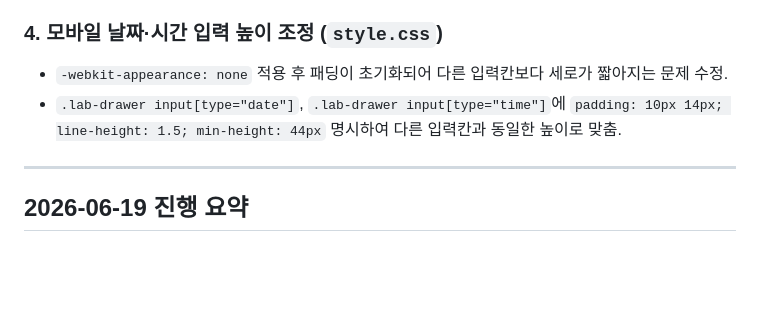
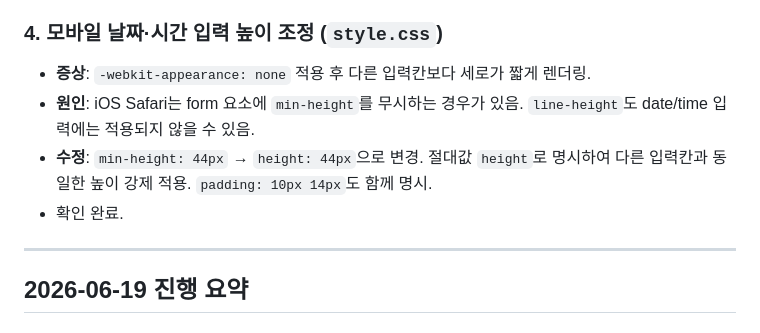
Before and after one commit to hyeonjchoi/Lab_hompage, a Markdown page: log.md, the part around the change. GitHub-like rendering; blank space fills up the shorter version.

Commit message:
Update June 22 log with confirmed height fix
Co-Authored-By: Claude Sonnet 4.6 <noreply@anthropic.com>

```diff
--- a/log.md
+++ b/log.md
@@ -32,8 +32,10 @@
 
 ### 4. 모바일 날짜·시간 입력 높이 조정 (`style.css`)
 
-- `-webkit-appearance: none` 적용 후 패딩이 초기화되어 다른 입력칸보다 세로가 짧아지는 문제 수정.
-- `.lab-drawer input[type="date"]`, `.lab-drawer input[type="time"]`에 `padding: 10px 14px; line-height: 1.5; min-height: 44px` 명시하여 다른 입력칸과 동일한 높이로 맞춤.
+- **증상**: `-webkit-appearance: none` 적용 후 다른 입력칸보다 세로가 짧게 렌더링.
+- **원인**: iOS Safari는 form 요소에 `min-height`를 무시하는 경우가 있음. `line-height`도 date/time 입력에는 적용되지 않을 수 있음.
+- **수정**: `min-height: 44px` → `height: 44px`으로 변경. 절대값 `height`로 명시하여 다른 입력칸과 동일한 높이 강제 적용. `padding: 10px 14px`도 함께 명시.
+- 확인 완료.
 
 ---
 
```
